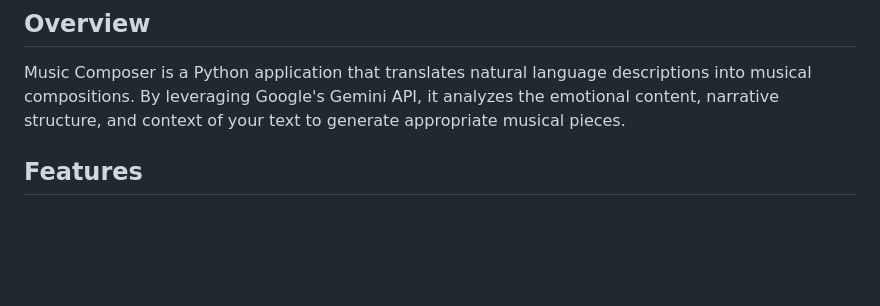
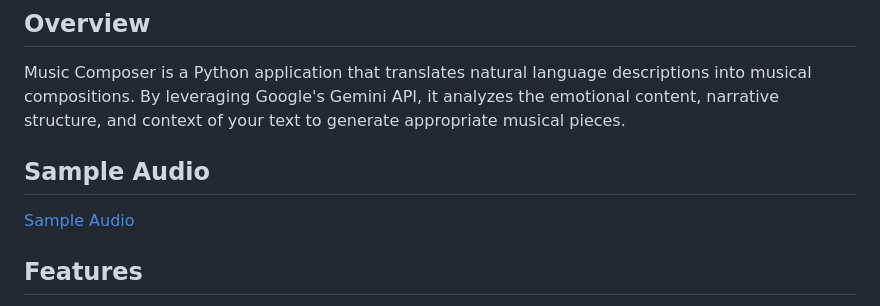
Before and after one commit to jebin2/music_composer_py, a Markdown page: README.md, the part around the change. GitHub-like rendering; blank space fills up the shorter version.

Commit message:
audio added

```diff
--- a/README.md
+++ b/README.md
@@ -5,6 +5,9 @@ Create music with AI by simply describing what you want. This project uses Googl
 ## Overview
 
 Music Composer is a Python application that translates natural language descriptions into musical compositions. By leveraging Google's Gemini API, it analyzes the emotional content, narrative structure, and context of your text to generate appropriate musical pieces.
+
+## Sample Audio
+[Sample Audio](output.wav)
 
 ## Features
 
```
